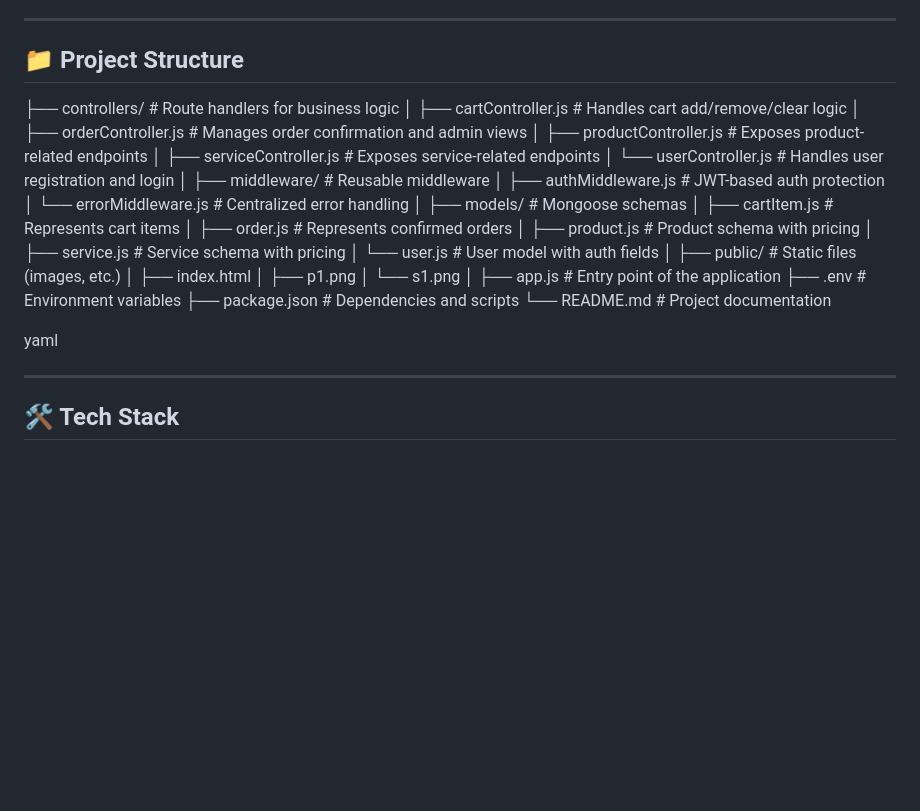
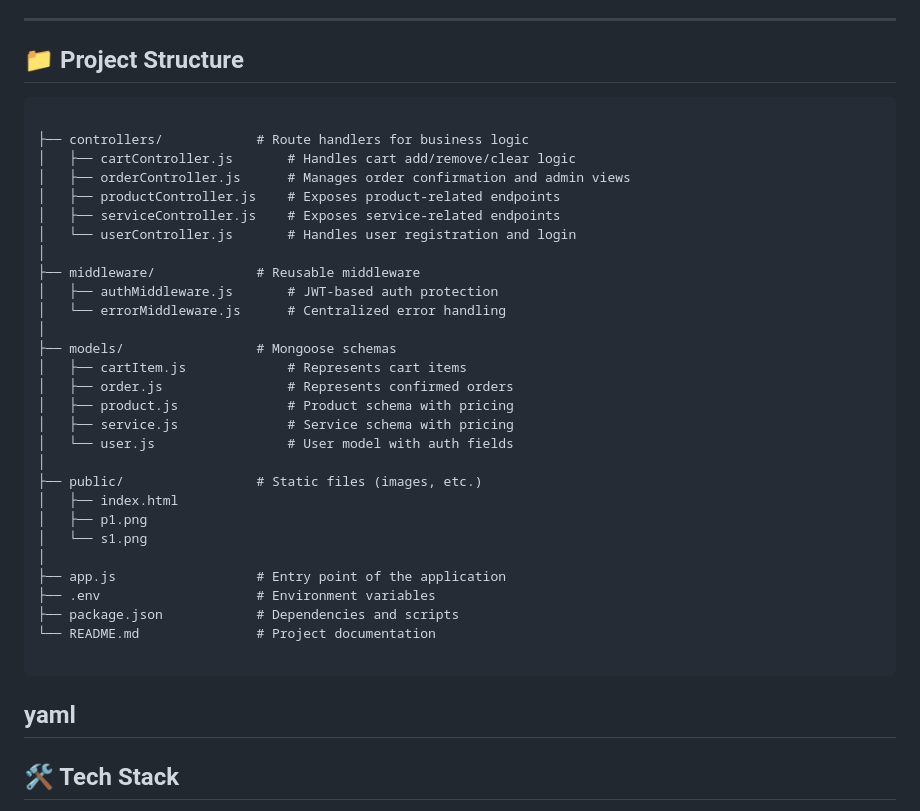
Before and after one commit to Honey-B-263/INVOXIA, a Markdown page: README.md, the part around the change. Drawn GitHub-style; blank space fills up the shorter version.

````diff
--- a/README.md
+++ b/README.md
@@ -35,6 +35,8 @@ A scalable and tax-compliant backend billing system built with Node.js and Expre
 
 ## 📁 Project Structure
 
+```
+
 ├── controllers/            # Route handlers for business logic
 │   ├── cartController.js       # Handles cart add/remove/clear logic
 │   ├── orderController.js      # Manages order confirmation and admin views
@@ -63,9 +65,10 @@ A scalable and tax-compliant backend billing system built with Node.js and Expre
 ├── package.json            # Dependencies and scripts
 └── README.md               # Project documentation
 
-yaml
+```
 
 
+yaml
 ---
 
 ## 🛠️ Tech Stack
````
